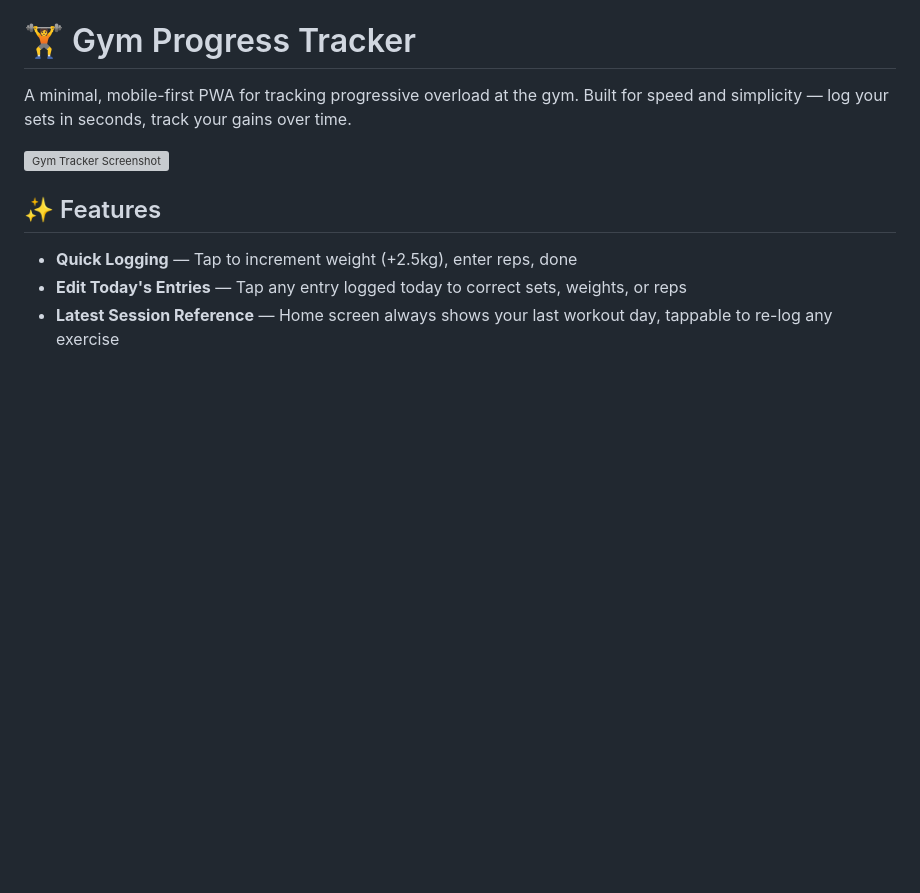
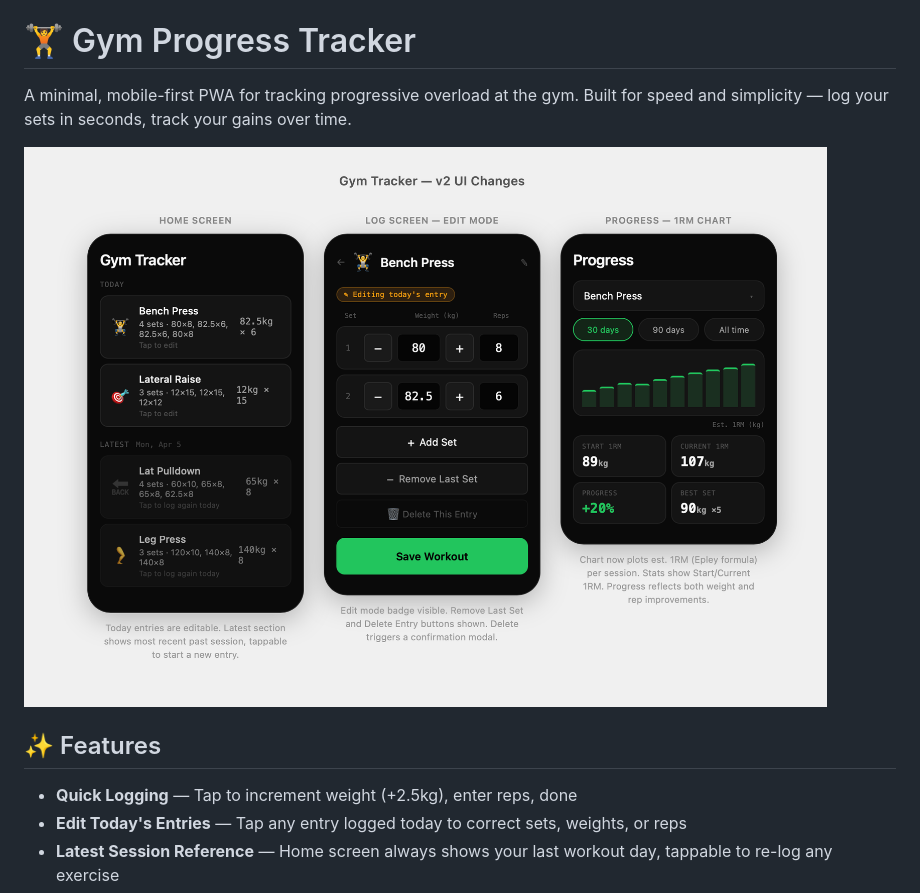
Before and after one commit to chardrizard/krachttreinen-tracker, a Markdown page: README.md, the part around the change. Rendered like a GitHub page; blank space fills up the shorter version; grey boxes are pictures that could not be loaded.

Commit message:
Change gym tracker screenshot path
Updated the screenshot path in the README.

```diff
--- a/README.md
+++ b/README.md
@@ -2,7 +2,7 @@
 
 A minimal, mobile-first PWA for tracking progressive overload at the gym. Built for speed and simplicity — log your sets in seconds, track your gains over time.
 
-![Gym Tracker Screenshot](screenshot.png)
+![Gym Tracker Screenshot](image/Screenshot%202026-04-07%20at%2010.19.35.png)
 
 ## ✨ Features
 
```
